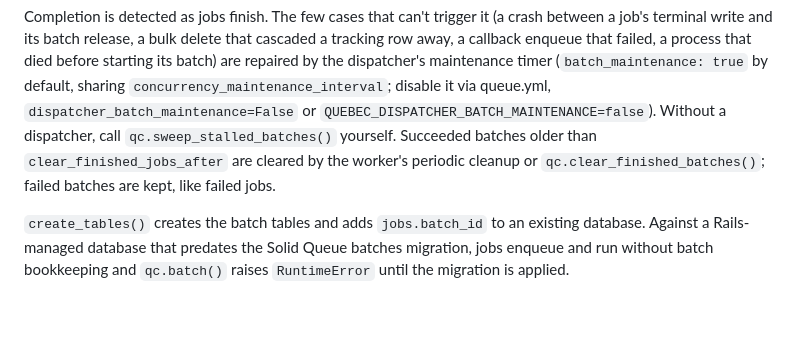
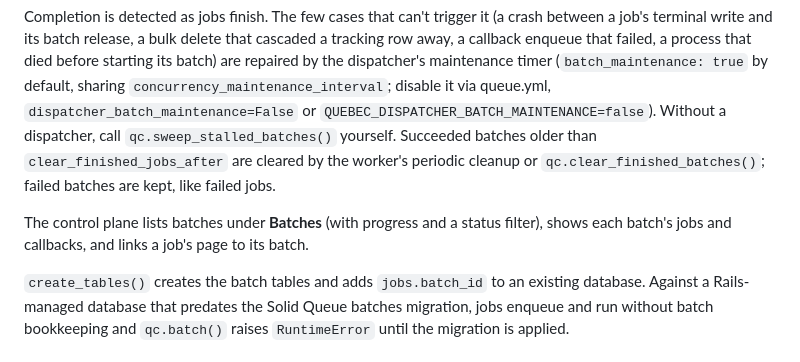
Before and after one commit to ratazzi/quebec, a Markdown page: README.md, the part around the change. GitHub-like rendering; blank space fills up the shorter version.

Commit message:
docs: mention the batches control plane pages

```diff
--- a/README.md
+++ b/README.md
@@ -369,6 +369,8 @@ Every job enqueued inside the `with` block joins the batch; leaving the block st
 
 Completion is detected as jobs finish. The few cases that can't trigger it (a crash between a job's terminal write and its batch release, a bulk delete that cascaded a tracking row away, a callback enqueue that failed, a process that died before starting its batch) are repaired by the dispatcher's maintenance timer (`batch_maintenance: true` by default, sharing `concurrency_maintenance_interval`; disable it via queue.yml, `dispatcher_batch_maintenance=False` or `QUEBEC_DISPATCHER_BATCH_MAINTENANCE=false`). Without a dispatcher, call `qc.sweep_stalled_batches()` yourself. Succeeded batches older than `clear_finished_jobs_after` are cleared by the worker's periodic cleanup or `qc.clear_finished_batches()`; failed batches are kept, like failed jobs.
 
+The control plane lists batches under **Batches** (with progress and a status filter), shows each batch's jobs and callbacks, and links a job's page to its batch.
+
 `create_tables()` creates the batch tables and adds `jobs.batch_id` to an existing database. Against a Rails-managed database that predates the Solid Queue batches migration, jobs enqueue and run without batch bookkeeping and `qc.batch()` raises `RuntimeError` until the migration is applied.
 
 ### Rate Limiting (experimental)
```
